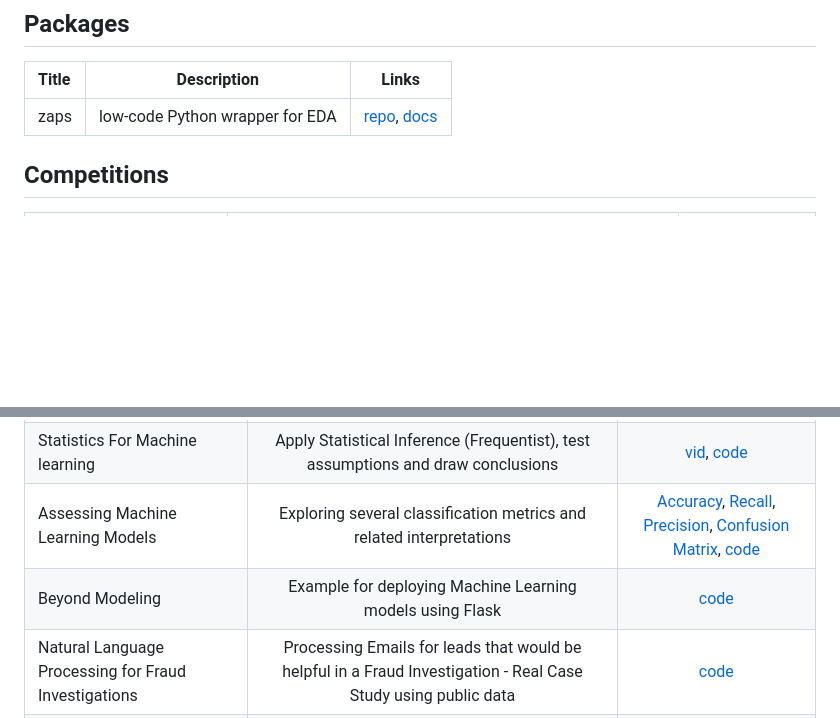
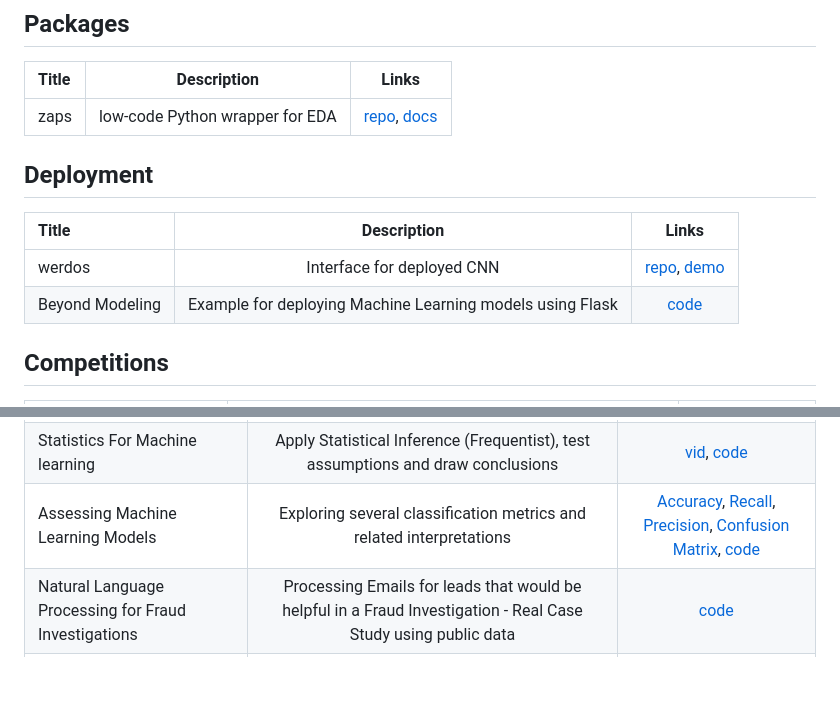
Before and after one commit to AmMoPy/AmMoPy, a Markdown page: README.md, 2 parts joined by grey strips. Rendered like a GitHub page; blank space fills up the shorter version.

```diff
--- a/README.md
+++ b/README.md
@@ -4,6 +4,13 @@
 |Title|Description|Links|
 |:----|:----:|:----:|
 |zaps |low-code Python wrapper for EDA | [repo](https://github.com/AmMoPy/zaps), [docs](https://zaps.readthedocs.io/en/latest/)|
+
+## Deployment
+
+|Title|Description|Links|
+|:----|:----:|:----:|
+|werdos |Interface for deployed CNN | [repo](https://github.com/AmMoPy/werdos), [demo](https://ammopy.github.io/werdos/)|
+|Beyond Modeling |Example for deploying Machine Learning models using Flask |[code](https://github.com/AmMoPy/Deploying_Machine_Learning_Model)|
 
 ## Competitions
 
@@ -23,7 +30,6 @@
 |Regression Linear Algebra POV |How Linear Regression Model works and the Mathematics behind it |[vid](https://youtu.be/pmiV8hm-Ksg), [code](https://github.com/AmMoPy/Simple_Multiple_Bayesian_Linear_Regression)|
 |Statistics For Machine learning |Apply Statistical Inference (Frequentist), test assumptions and draw conclusions |[vid](https://youtu.be/uLNK_ewiDrU), [code](https://github.com/AmMoPy/General_Linear_Model_GLM_ANOVA_T-test)|
 |Assessing Machine Learning Models |Exploring several classification metrics and related interpretations |[Accuracy](https://youtube.com/shorts/z_-PMXhDTqs?feature=share), [Recall](https://youtube.com/shorts/-zFcVMprusU?feature=share), [Precision](https://youtube.com/shorts/YIpKYK-O7Qo?feature=share), [Confusion Matrix](https://youtube.com/shorts/gxubPcEgB4M?feature=share), [code](https://github.com/AmMoPy/Recall_Precision_Accuracy_Confusion_Matrix)|
-|Beyond Modeling |Example for deploying Machine Learning models using Flask |[code](https://github.com/AmMoPy/Deploying_Machine_Learning_Model)|
 |Natural Language Processing for Fraud Investigations |Processing Emails for leads that would be helpful in a Fraud Investigation - Real Case Study using public data |[code](https://github.com/AmMoPy/NLP_Enron_Emails)|
 |Data Visualization |Collection of different data visualization techniques using Seaborn and Matplotlib modules |[code](https://github.com/AmMoPy/Data_Visualization)|
 
```
